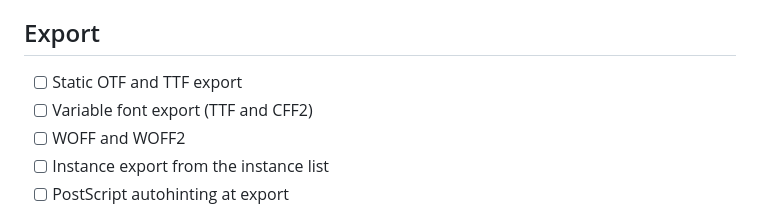
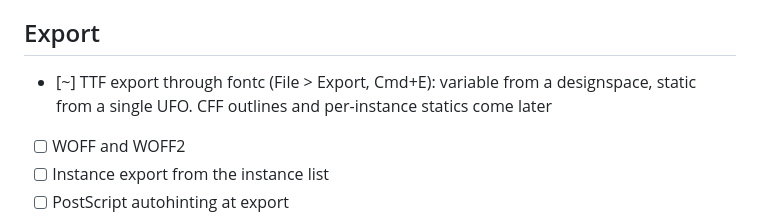
Before and after one commit to eliheuer/runebender-gpui, a Markdown page: GLYPHS4.md, the part around one of its changes. Drawn GitHub-style.

```diff
--- a/GLYPHS4.md
+++ b/GLYPHS4.md
@@ -128,8 +128,9 @@ Deliberate non-goals are in the last section.
 
 ## Export
 
-- [ ] Static OTF and TTF export
-- [ ] Variable font export (TTF and CFF2)
+- [~] TTF export through fontc (File > Export, Cmd+E): variable
+      from a designspace, static from a single UFO. CFF outlines
+      and per-instance statics come later
 - [ ] WOFF and WOFF2
 - [ ] Instance export from the instance list
 - [ ] PostScript autohinting at export
```
Also changed, not shown: other parts of GLYPHS4.md (+21 -23 lines).
